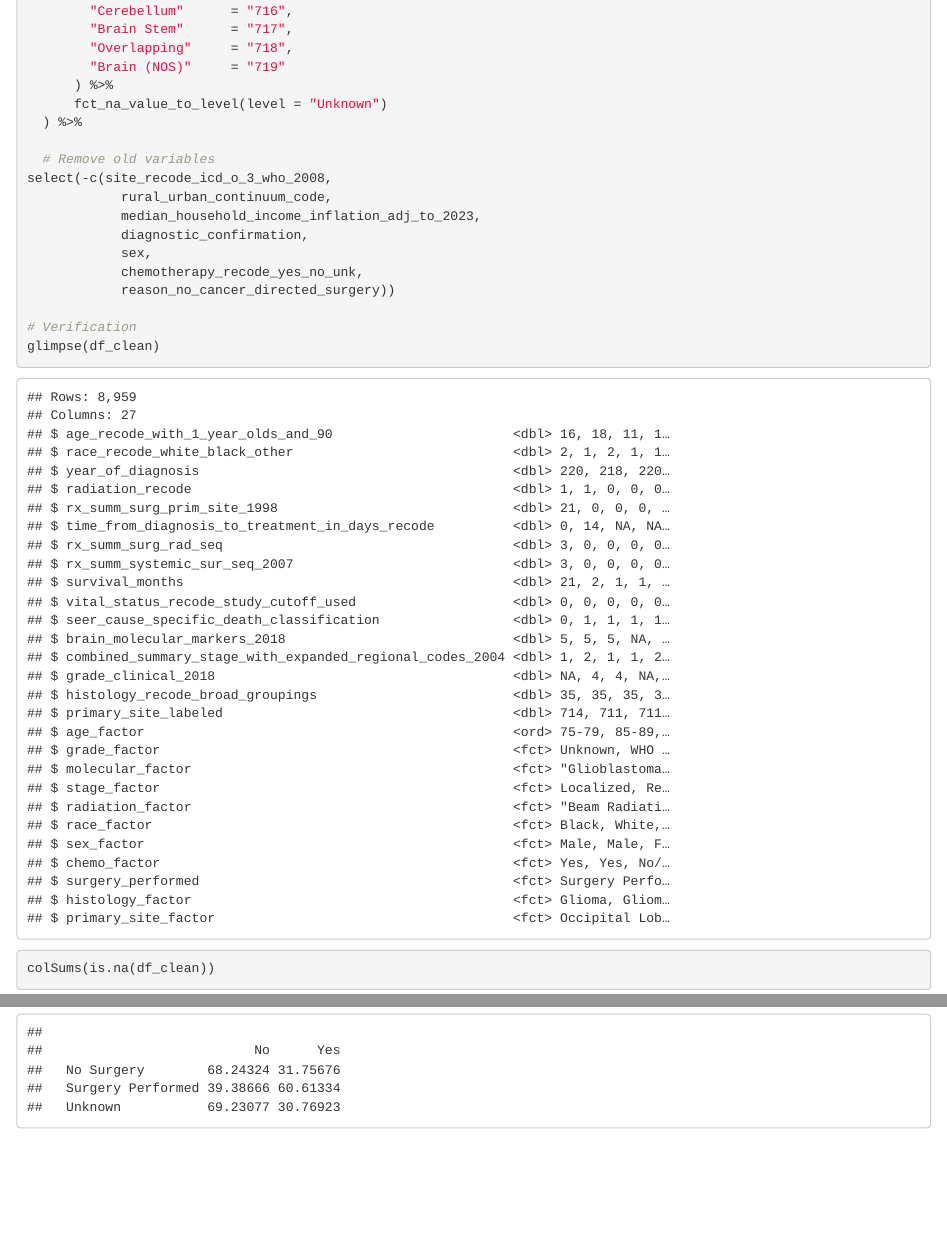
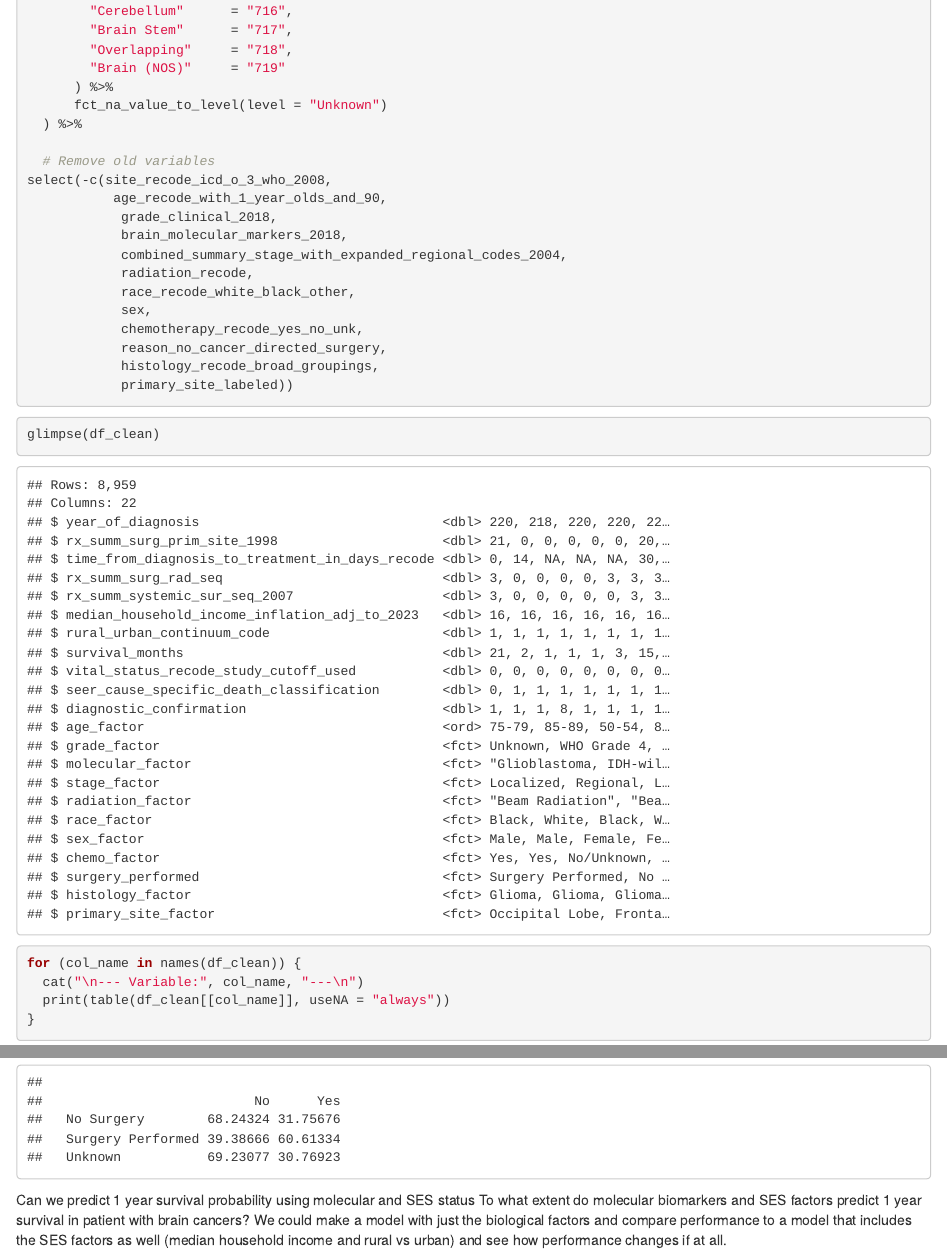
Before and after one commit to lzicari/p8451_SEER, an R Markdown document (SEER_exploration.Rmd): the page in a window 1100 px wide, from 6210 px down before the commit and from 6760 px down after it, so that both start at the same text, and a second part further down, joined at a grey line. Rendered offline with R 4.5, knitr and Pandoc, with nearby package versions; column names are cleaned by a stand-in for the janitor package.

Commit message:
predictive classification brainstorming

````diff
--- a/SEER_exploration.Rmd
+++ b/SEER_exploration.Rmd
@@ -171,22 +173,27 @@ df_clean <- raw_df %>%
 
   # Remove old variables
 select(-c(site_recode_icd_o_3_who_2008,
-            rural_urban_continuum_code,
-            median_household_income_inflation_adj_to_2023,
-            diagnostic_confirmation,
+           age_recode_with_1_year_olds_and_90,
+            grade_clinical_2018,
+            brain_molecular_markers_2018,
+            combined_summary_stage_with_expanded_regional_codes_2004,
+            radiation_recode,
+            race_recode_white_black_other,
             sex,
             chemotherapy_recode_yes_no_unk,
-            reason_no_cancer_directed_surgery))
+            reason_no_cancer_directed_surgery,
+            histology_recode_broad_groupings,
+            primary_site_labeled))
+```
 
-# Verification
+```{r}
 glimpse(df_clean)
-colSums(is.na(df_clean))
-
 for (col_name in names(df_clean)) {
   cat("\n--- Variable:", col_name, "---\n")
   print(table(df_clean[[col_name]], useNA = "always"))
 }
 ```
+
 
 What kind of question should we assess:
 We could do a prediction on Continuous outcome
@@ -249,3 +256,7 @@ table(df_1yr_S$surgery_performed, df_1yr_S$survived_12m, useNA = "always")
 
 prop.table(table(df_1yr_S$surgery_performed, df_1yr_S$survived_12m), 1) * 100
 ```
+
+Can we predict 1 year survival probability using molecular and SES status
+To what extent do molecular biomarkers and SES factors predict 1 year survival in patient with brain cancers?
+We could make a model with just the biological factors and compare performance to a model that includes the SES factors as well (median household income and rural vs urban) and see how performance changes if at all.
````
Also changed, not shown: SEER_exploration.Rmd (2 more changed lines).
